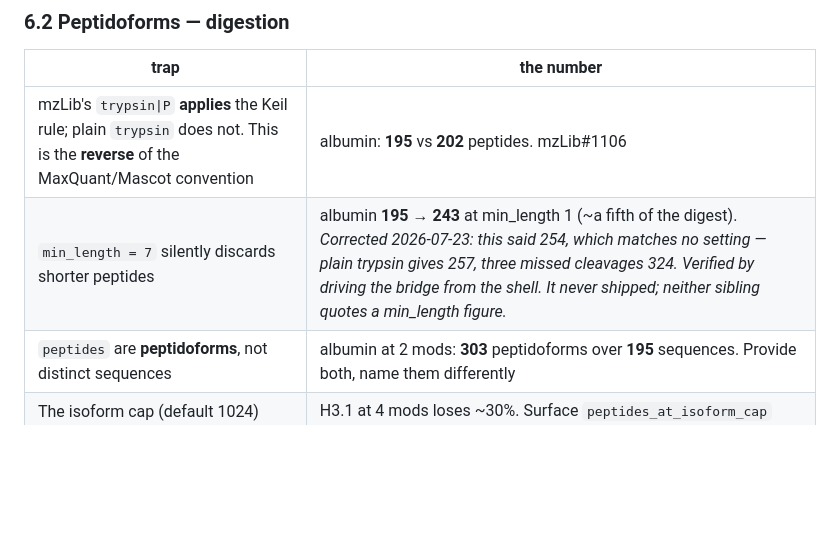
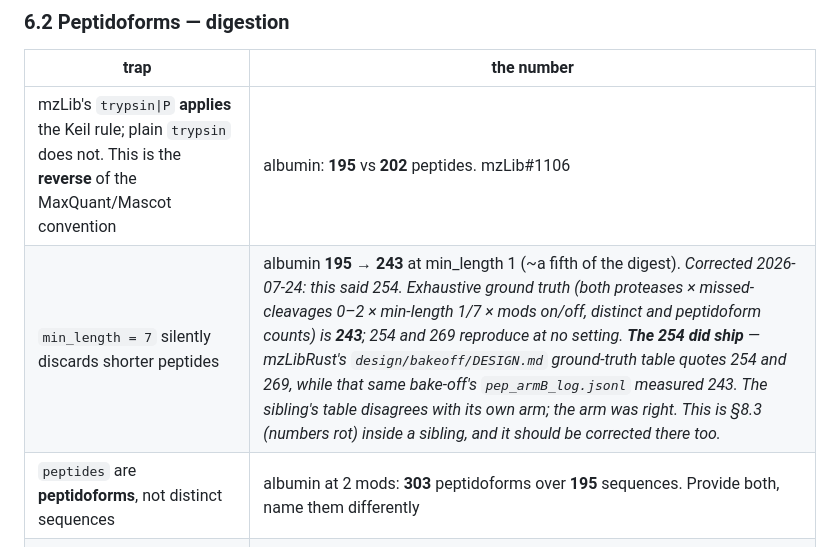
Before and after one commit to smith-chem-wisc/mzLibR, a Markdown page: PLAN.md, the part around the change. Drawn GitHub-style; blank space fills up the shorter version.

```diff
--- a/PLAN.md
+++ b/PLAN.md
@@ -163,7 +163,7 @@ Raise a condition when a filter matches nothing, and put the `.gz` explanation *
 | trap | the number |
 |---|---|
 | mzLib's `trypsin\|P` **applies** the Keil rule; plain `trypsin` does not. This is the **reverse** of the MaxQuant/Mascot convention | albumin: **195** vs **202** peptides. mzLib#1106 |
-| `min_length = 7` silently discards shorter peptides | albumin **195 → 243** at min_length 1 (~a fifth of the digest). *Corrected 2026-07-23: this said 254, which matches no setting — plain trypsin gives 257, three missed cleavages 324. Verified by driving the bridge from the shell. It never shipped; neither sibling quotes a min_length figure.* |
+| `min_length = 7` silently discards shorter peptides | albumin **195 → 243** at min_length 1 (~a fifth of the digest). *Corrected 2026-07-24: this said 254. Exhaustive ground truth (both proteases × missed-cleavages 0–2 × min-length 1/7 × mods on/off, distinct and peptidoform counts) is **243**; 254 and 269 reproduce at no setting. **The 254 did ship** — mzLibRust's `design/bakeoff/DESIGN.md` ground-truth table quotes 254 and 269, while that same bake-off's `pep_armB_log.jsonl` measured 243. The sibling's table disagrees with its own arm; the arm was right. This is §8.3 (numbers rot) inside a sibling, and it should be corrected there too.* |
 | `peptides` are **peptidoforms**, not distinct sequences | albumin at 2 mods: **303** peptidoforms over **195** sequences. Provide both, name them differently |
 | The isoform cap (default 1024) **truncates silently** | H3.1 at 4 mods loses ~30%. Surface `peptides_at_isoform_cap` and a `truncated` accessor |
 | `--no-modifications` also discards **proteolysis products**, so the peptide list changes | albumin loses 2 signal-peptide peptides. pyMzLib#8 |
```
Also changed, not shown: design/bakeoff/DESIGN.md (added, +158 -0 lines), design/bakeoff/ground-truth.md (added, +78 -0 lines).
